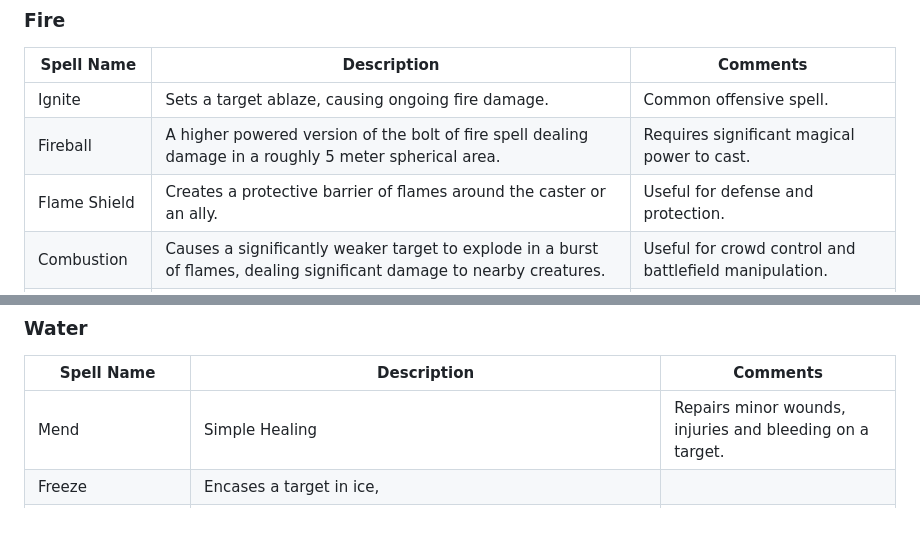
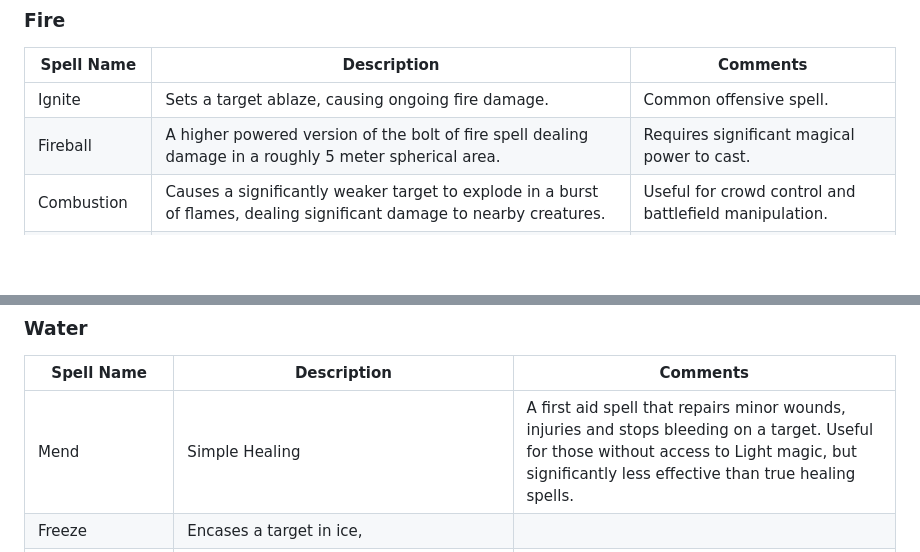
Before and after one commit to rjordan/Aetheria, a Markdown page: Magic.md, 2 parts joined by grey strips. GitHub-like rendering; blank space fills up the shorter version.

Commit message:
Mend clarification

```diff
--- a/Magic.md
+++ b/Magic.md
@@ -91,7 +91,6 @@ Spells that can be cast using any elemental school. The element used will affect
 |----------|-----------|--------|
 |Ignite|Sets a target ablaze, causing ongoing fire damage.|Common offensive spell.|
 |Fireball|A higher powered version of the bolt of fire spell dealing damage in a roughly 5 meter spherical area.|Requires significant magical power to cast.|
-|Flame Shield|Creates a protective barrier of flames around the caster or an ally.|Useful for defense and protection.|
 |Combustion|Causes a significantly weaker target to explode in a burst of flames, dealing significant damage to nearby creatures.|Useful for crowd control and battlefield manipulation.|
 |Wall of Fire|Creates a wall of intense flames that damages anyone who passes through it.|Useful for creating barriers and fortifications.|
 |Meteor Shower|Calls down a rain of fiery meteors that strike multiple targets in an area.|Requires significant magical power to cast.|
@@ -100,7 +99,7 @@ Spells that can be cast using any elemental school. The element used will affect
 ### Water
 |Spell Name|Description|Comments|
 |----------|-----------|--------|
-|Mend|Simple Healing|Repairs minor wounds, injuries and bleeding on a target.|Widely used by healers and adventurers.|
+|Mend|Simple Healing|A first aid spell that repairs minor wounds, injuries and stops bleeding on a target. Useful for those without access to Light magic, but significantly less effective than true healing spells.|Widely used by healers and adventurers.|
 |Freeze|Encases a target in ice,
 immobilizing them temporarily.|Useful for crowd control and battlefield manipulation.|
 |Drown|Creates a bubble of water around a target, making it difficult for them to breathe.|Useful for incapacitating enemies.|
```
